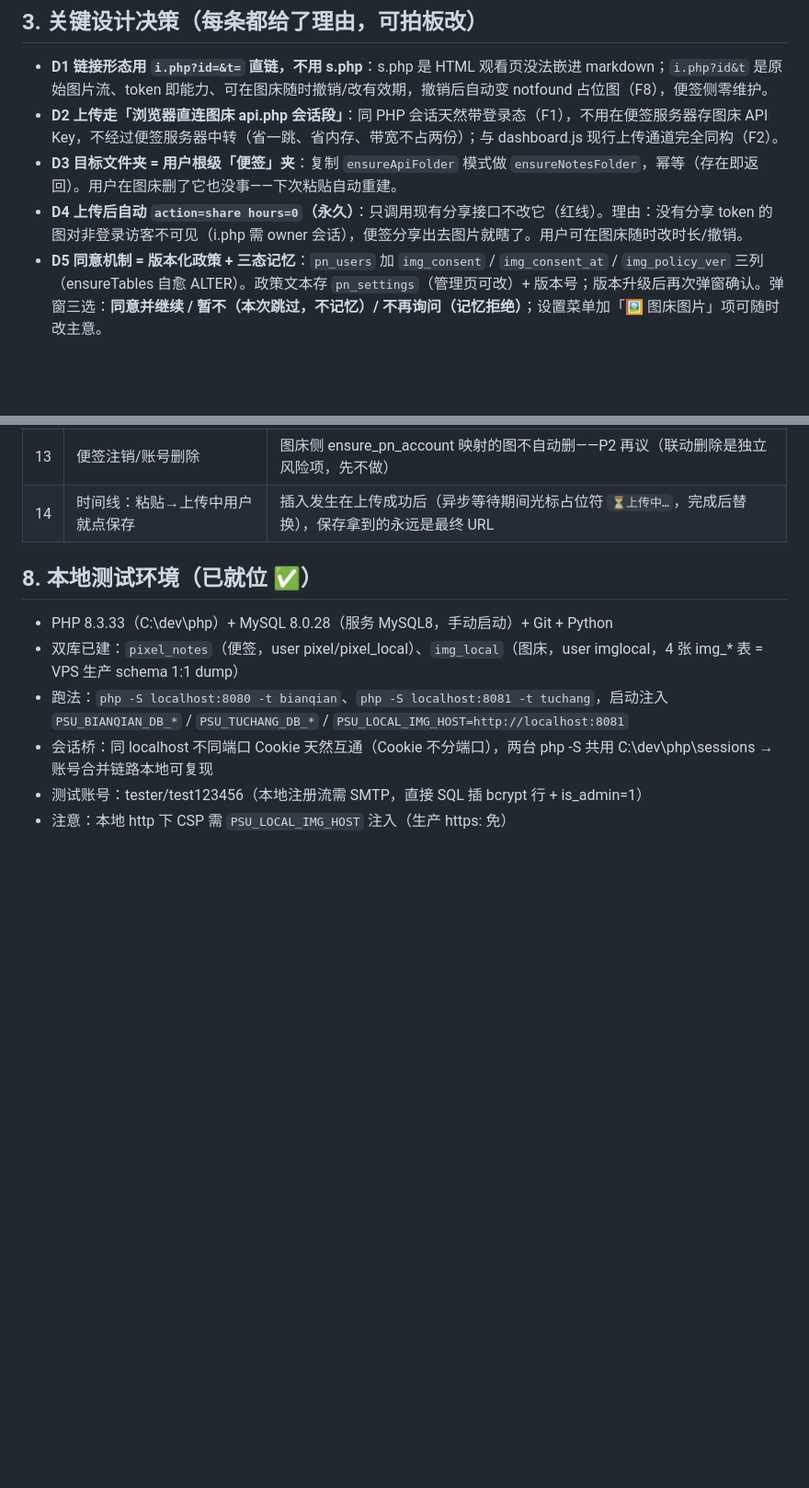
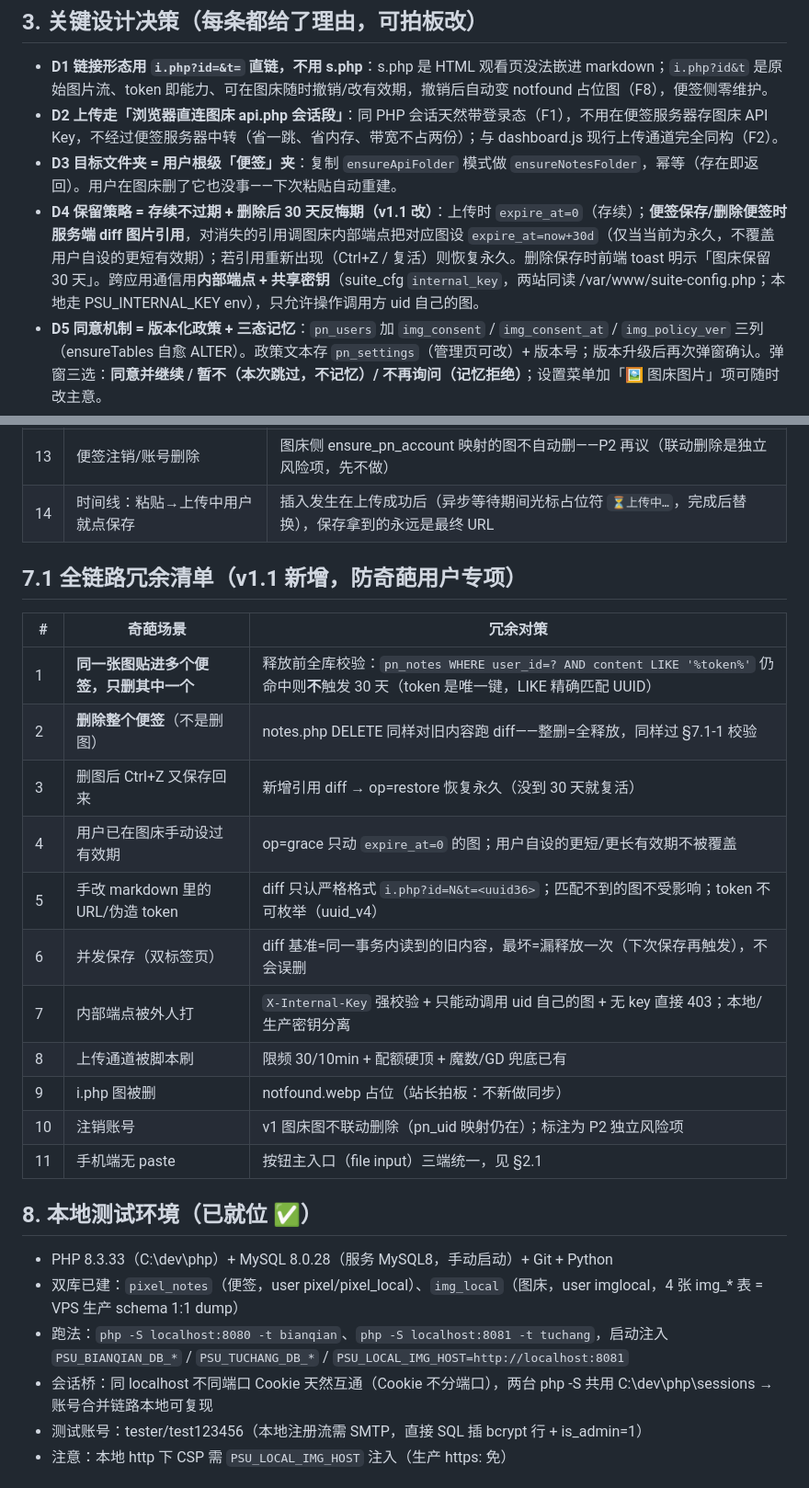
Before and after one commit to conm599/pixel-notes, a Markdown page: docs/计划-便签图床图片联动.md, 2 parts joined by grey strips. Shown at 92% size. GitHub-like rendering; blank space fills up the shorter version.

```diff
--- a/docs/计划-便签图床图片联动.md
+++ b/docs/计划-便签图床图片联动.md
@@ -45,7 +57,7 @@ Ctrl+V 图片 →               Ctrl+V 图片 →                Ctrl+V 图片
 - **D1 链接形态用 `i.php?id=&t=` 直链，不用 s.php**：s.php 是 HTML 观看页没法嵌进 markdown；`i.php?id&t` 是原始图片流、token 即能力、可在图床随时撤销/改有效期，撤销后自动变 notfound 占位图（F8），便签侧零维护。
 - **D2 上传走「浏览器直连图床 api.php 会话段」**：同 PHP 会话天然带登录态（F1），不用在便签服务器存图床 API Key，不经过便签服务器中转（省一跳、省内存、带宽不占两份）；与 dashboard.js 现行上传通道完全同构（F2）。
 - **D3 目标文件夹 = 用户根级「便签」夹**：复制 `ensureApiFolder` 模式做 `ensureNotesFolder`，幂等（存在即返回）。用户在图床删了它也没事——下次粘贴自动重建。
-- **D4 上传后自动 `action=share hours=0`（永久）**：只调用现有分享接口不改它（红线）。理由：没有分享 token 的图对非登录访客不可见（i.php 需 owner 会话），便签分享出去图片就瞎了。用户可在图床随时改时长/撤销。
+- **D4 保留策略 = 存续不过期 + 删除后 30 天反悔期（v1.1 改）**：上传时 `expire_at=0`（存续）；**便签保存/删除便签时服务端 diff 图片引用**，对消失的引用调图床内部端点把对应图设 `expire_at=now+30d`（仅当当前为永久，不覆盖用户自设的更短有效期）；若引用重新出现（Ctrl+Z / 复活）则恢复永久。删除保存时前端 toast 明示「图床保留 30 天」。跨应用通信用**内部端点 + 共享密钥**（suite_cfg `internal_key`，两站同读 /var/www/suite-config.php；本地走 PSU_INTERNAL_KEY env），只允许操作调用方 uid 自己的图。
 - **D5 同意机制 = 版本化政策 + 三态记忆**：`pn_users` 加 `img_consent` / `img_consent_at` / `img_policy_ver` 三列（ensureTables 自愈 ALTER）。政策文本存 `pn_settings`（管理页可改）+ 版本号；版本升级后再次弹窗确认。弹窗三选：**同意并继续 / 暂不（本次跳过，不记忆）/ 不再询问（记忆拒绝）**；设置菜单加「🖼 图床图片」项可随时改主意。
 - **D6 失败降级原则：粘贴链路永不因图床死而断**：上传失败/超时（8s+重试1次）/CSRF 拿不到 → 编辑器场景 toast 失败原因、不插入内容；AI 对话框场景保底插入原 blob 逻辑（若未来 AI 支持看图）或占位文本。图床不可达不影响便签其它功能。
 - **D7 图片命名**：`便签-<yyyymmdd-HHMMSS>`，避免「image.png」满天飞，图床里可辨识。
@@ -104,6 +118,22 @@ Ctrl+V 图片 →               Ctrl+V 图片 →                Ctrl+V 图片
 | 12 | Ctrl+Z | 插入的是纯文本，编辑器原生撤销可用 |
 | 13 | 便签注销/账号删除 | 图床侧 ensure_pn_account 映射的图不自动删——P2 再议（联动删除是独立风险项，先不做） |
 | 14 | 时间线：粘贴→上传中用户就点保存 | 插入发生在上传成功后（异步等待期间光标占位符 `⏳上传中…`，完成后替换），保存拿到的永远是最终 URL |
+
+## 7.1 全链路冗余清单（v1.1 新增，防奇葩用户专项）
+
+| # | 奇葩场景 | 冗余对策 |
+|---|---|---|
+| 1 | **同一张图贴进多个便签，只删其中一个** | 释放前全库校验：`pn_notes WHERE user_id=? AND content LIKE '%token%'` 仍命中则**不**触发 30 天（token 是唯一键，LIKE 精确匹配 UUID） |
+| 2 | **删除整个便签**（不是删图） | notes.php DELETE 同样对旧内容跑 diff——整删=全释放，同样过 §7.1-1 校验 |
+| 3 | 删图后 Ctrl+Z 又保存回来 | 新增引用 diff → op=restore 恢复永久（没到 30 天就复活） |
+| 4 | 用户已在图床手动设过有效期 | op=grace 只动 `expire_at=0` 的图；用户自设的更短/更长有效期不被覆盖 |
+| 5 | 手改 markdown 里的 URL/伪造 token | diff 只认严格格式 `i.php?id=N&t=<uuid36>`；匹配不到的图不受影响；token 不可枚举（uuid_v4） |
+| 6 | 并发保存（双标签页） | diff 基准=同一事务内读到的旧内容，最坏=漏释放一次（下次保存再触发），不会误删 |
+| 7 | 内部端点被外人打 | `X-Internal-Key` 强校验 + 只能动调用 uid 自己的图 + 无 key 直接 403；本地/生产密钥分离 |
+| 8 | 上传通道被脚本刷 | 限频 30/10min + 配额硬顶 + 魔数/GD 兜底已有 |
+| 9 | i.php 图被删 | notfound.webp 占位（站长拍板：不新做同步） |
+| 10 | 注销账号 | v1 图床图不联动删除（pn_uid 映射仍在）；标注为 P2 独立风险项 |
+| 11 | 手机端无 paste | 按钮主入口（file input）三端统一，见 §2.1 |
 
 ## 8. 本地测试环境（已就位 ✅）
 
```
Also changed, not shown: other parts of docs/计划-便签图床图片联动.md (+19 -5 lines).
